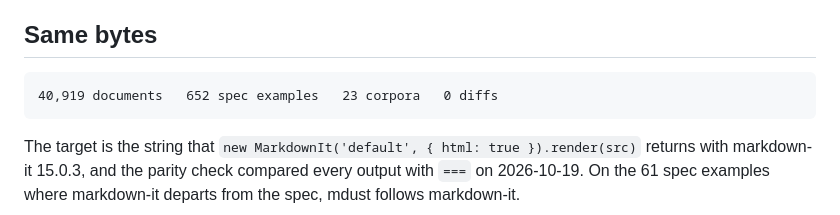
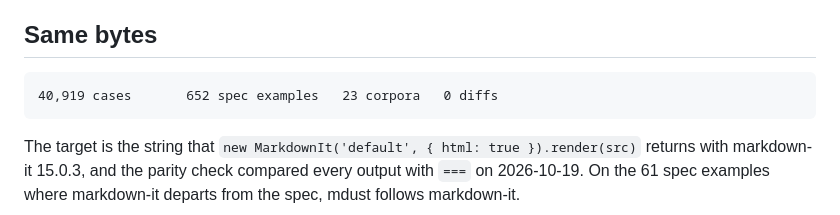
Before and after one commit to younes-io/mdust, a Markdown page: README.md, the part around the change. GitHub-like rendering.

Commit message:
Label the parity count as cases, since it includes fixture cases
Signed-off-by: Younes <git@younes.io>

````diff
--- a/README.md
+++ b/README.md
@@ -126,7 +126,7 @@ Measured on 2026-10-19 on an Intel Core i7-14700KF, Linux, Node 26.8.2, with `RU
 ## Same bytes
 
 ```text
-40,919 documents   652 spec examples   23 corpora   0 diffs
+40,919 cases       652 spec examples   23 corpora   0 diffs
 ```
 
 The target is the string that `new MarkdownIt('default', { html: true }).render(src)` returns with markdown-it 15.0.3, and the parity check compared every output with `===` on 2026-10-19. On the 61 spec examples where markdown-it departs from the spec, mdust follows markdown-it.
````
